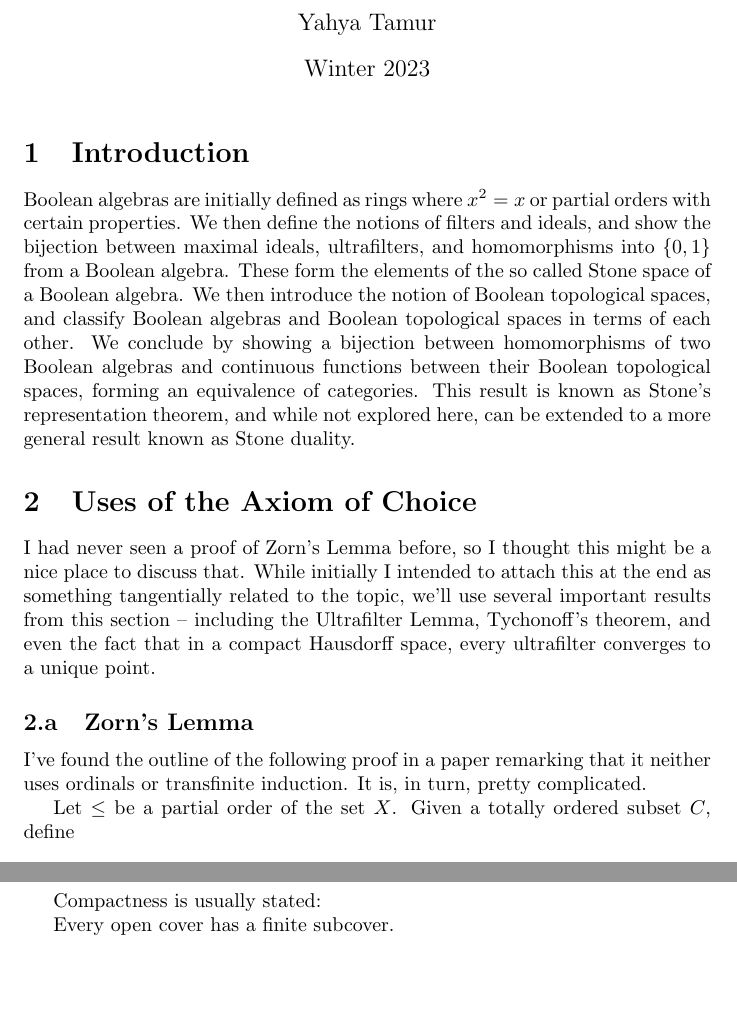
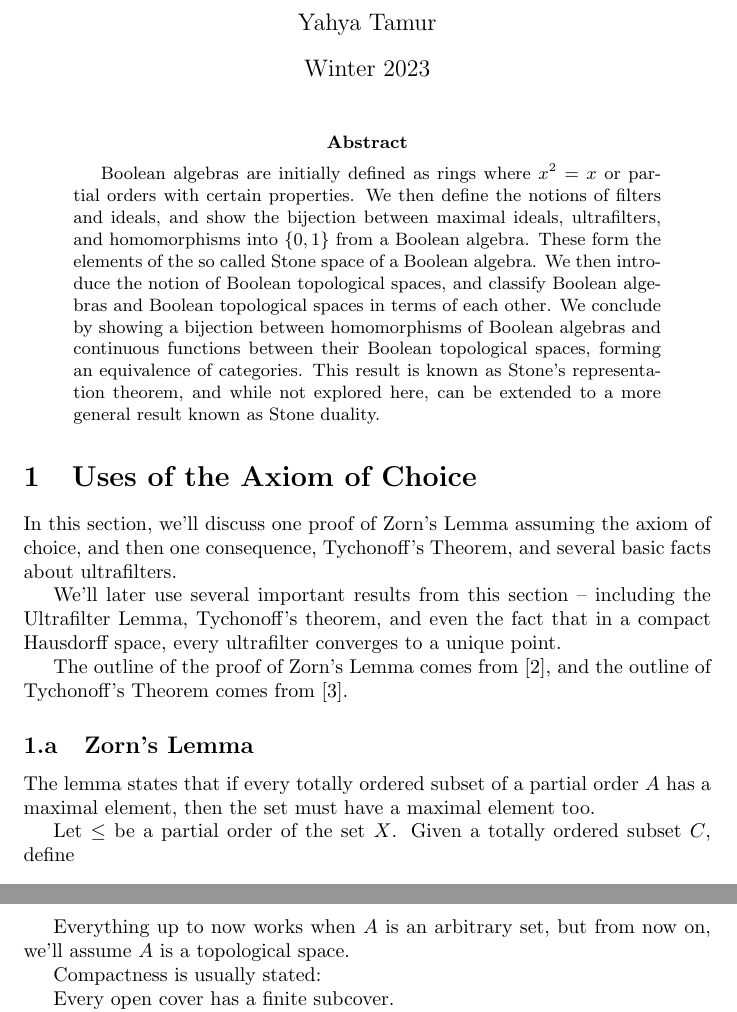
Before and after one commit to yahya-tamur/bool, a LaTeX paper (a.tex): two parts of pages 1 and 4 of 26 before the commit and two parts of pages 1 and 5 of 27 after it, joined at a grey line, cut so that both start at the same text, the shorter picture padded with empty space. Compiled offline with pdfLaTeX.

Commit message:
added abstract, nicer sources, etc.

```diff
--- a/a.tex
+++ b/a.tex
@@ -23,7 +23,8 @@
 \begin{document}
   \maketitle
 
-  \section{Introduction}
+
+  \begin{abstract}
 
     Boolean algebras are initially defined as rings where $x^2 = x$ or partial
     orders with certain properties. We then define the notions of filters and
@@ -32,26 +33,31 @@
     of the so called Stone space of a Boolean algebra. We then introduce the
     notion of Boolean topological spaces, and classify Boolean algebras and
     Boolean topological spaces in terms of each other. We conclude by showing a
-    bijection between homomorphisms of two Boolean algebras and continuous
-    functions between their Boolean topological spaces, forming an equivalence
-    of categories. This result is known as Stone's representation theorem, and
+    bijection between homomorphisms of Boolean algebras and continuous functions
+    between their Boolean topological spaces, forming an equivalence of
+    categories. This result is known as Stone's representation theorem, and
     while not explored here, can be extended to a more general result known as
     Stone duality.
 
+  \end{abstract}
+
     \section{Uses of the Axiom of Choice}
 
-      I had never seen a proof of Zorn's Lemma before, so I thought this might
-      be a nice place to discuss that. While initially I intended to attach this
-      at the end as something tangentially related to the topic, we'll use
-      several important results from this section -- including the Ultrafilter
-      Lemma, Tychonoff's theorem, and even the fact that  in a compact Hausdorff
-      space, every ultrafilter converges to a unique point.
+      In this section, we'll discuss one proof of Zorn's Lemma assuming the
+      axiom of choice, and then one consequence, Tychonoff's Theorem, and
+      several basic facts about ultrafilters.
+
+      We'll later use several important results from this section -- including
+      the Ultrafilter Lemma, Tychonoff's theorem, and even the fact that in a
+      compact Hausdorff space, every ultrafilter converges to a unique point.
+
+      The outline of the proof of Zorn's Lemma comes from \cite{zorn}, and the
+      outline of Tychonoff's Theorem comes from \cite{tych}.
 
       \subsection{Zorn's Lemma}
 
-        I've found the outline of the following proof in a paper remarking that
-        it neither uses ordinals or transfinite induction. It is, in turn,
-        pretty complicated.
+        The lemma states that if every totally ordered subset of a partial order
+        $A$ has a maximal element, then the set must have a maximal element too.
 
         Let $\leq$ be a partial order of the set $X$. Given a totally ordered
         subset $C$, define
@@ -242,6 +249,9 @@
         $E$, so a filter $F_1$ including $F$ not contained in any other filter.
         This is exactly what an ultrafilter is, so the proof is complete.
         \end{proof}
+
+        Everything up to now works when $A$ is an arbitrary set, but from now
+        on, we'll assume $A$ is a topological space.
 
         Compactness is usually stated:
 
```
Also changed, not shown: a.pdf, a.tex (45 more changed lines).
